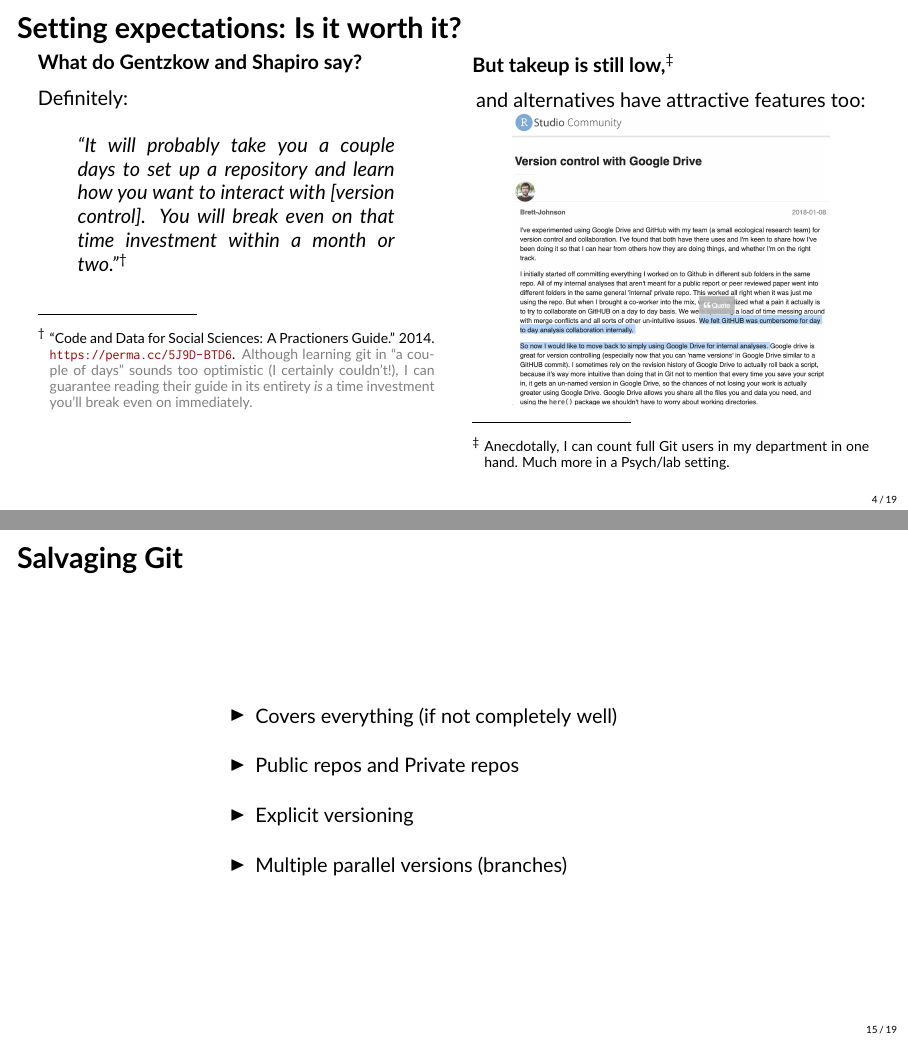
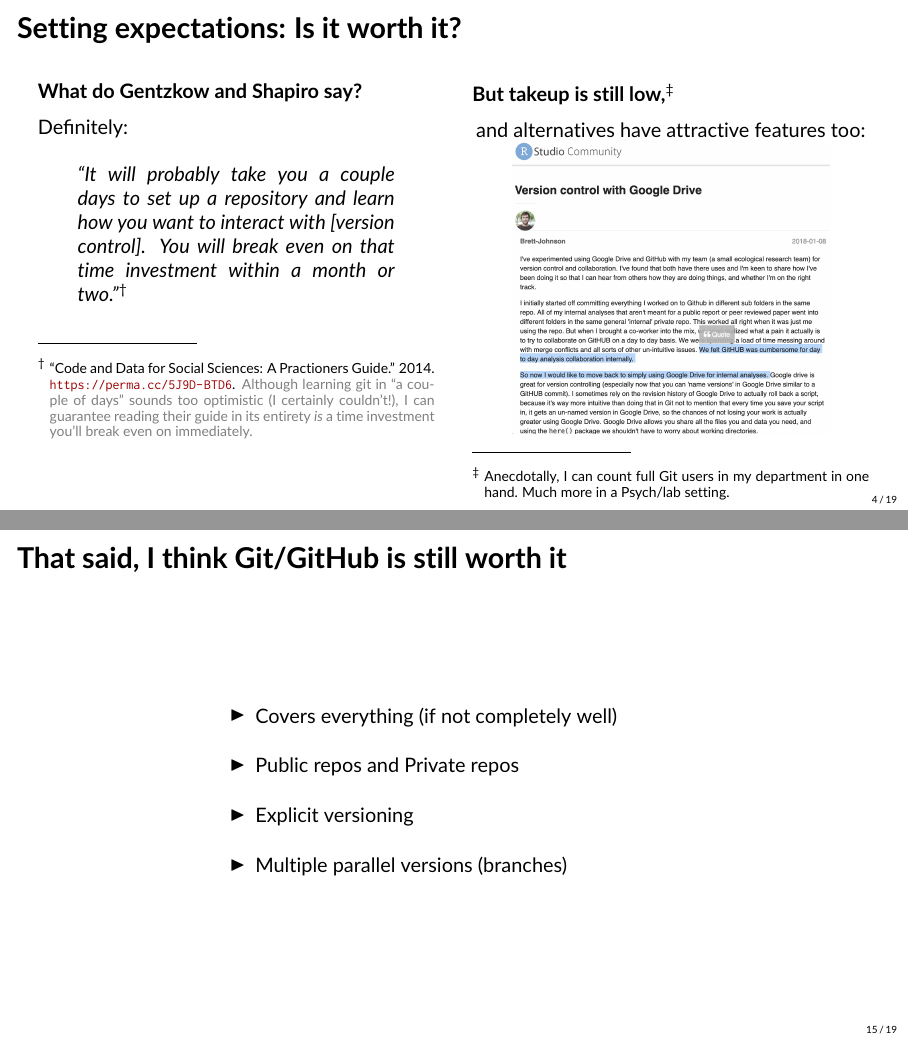
Before and after one commit to kuriwaki/github-demo, LaTeX slides (presentation-slides/kuriwaki_github.tex): pages 12 and 54 of 60, joined at a grey line. Compiled offline with pdfLaTeX.

Commit message:
title tweaking

```diff
--- a/presentation-slides/kuriwaki_github.tex
+++ b/presentation-slides/kuriwaki_github.tex
@@ -81,7 +81,7 @@
 \begin{frame}{Setting expectations: Is it worth it?}
 
 \renewcommand\thempfootnote{\fnsymbol{mpfootnote}}
-\vspace{-1cm}
+\vspace{-0.3cm}
 \begin{columns}[T]
 \begin{column}{0.5\textwidth}
 \begin{minipage}[t]{\linewidth}
@@ -314,7 +314,7 @@ $\leadsto$ Rely on the usual Dropbox / Google Drive / Dataverse / Cloud Servers
 
 \end{frame}
 
-\begin{frame}{Salvaging Git}
+\begin{frame}{That said, I think Git/GitHub is still worth it}
 \begin{columns}[T]
 \begin{column}{0.6\textwidth}
 \begin{wideitemize}
```
Also changed, not shown: presentation-slides/kuriwaki_github.tex (2 more changed lines).
